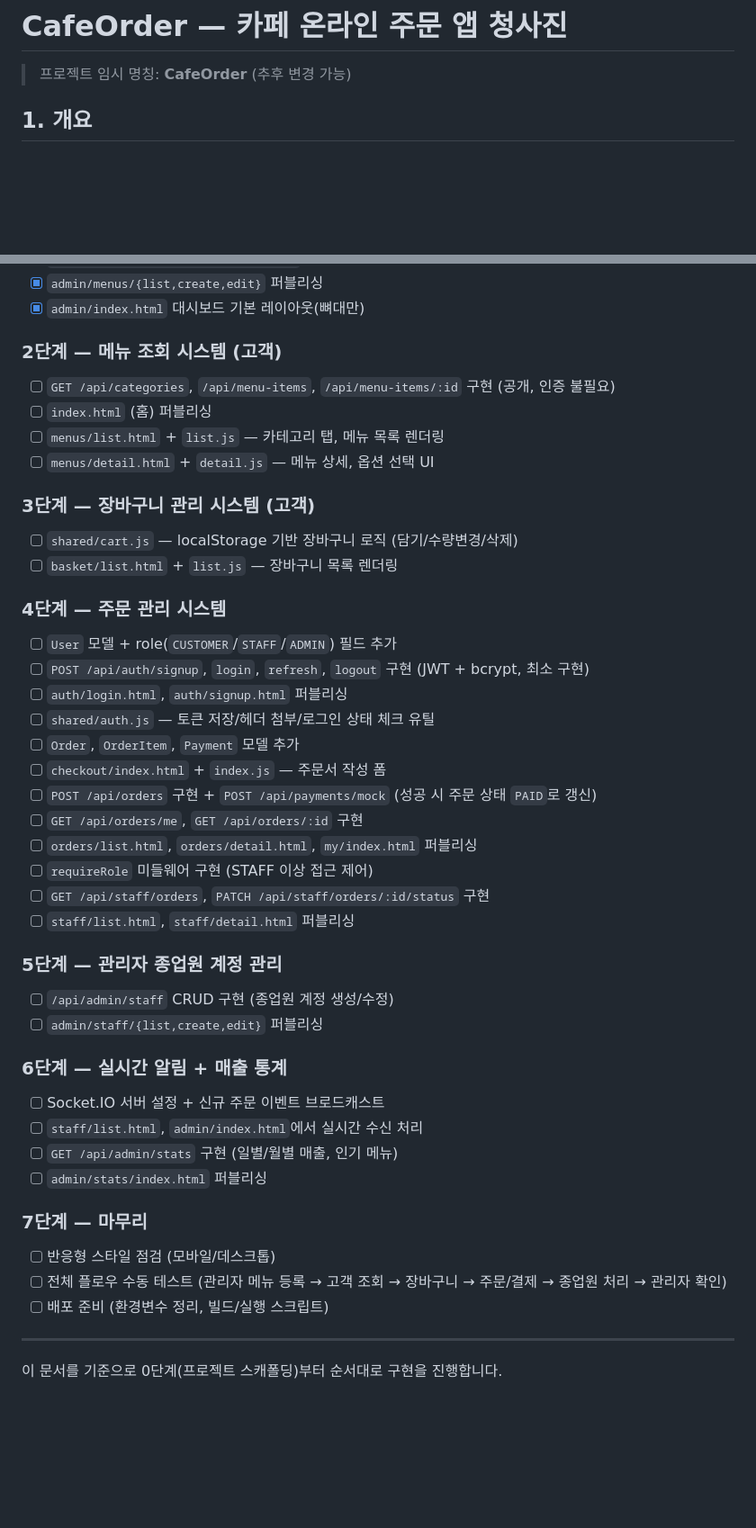
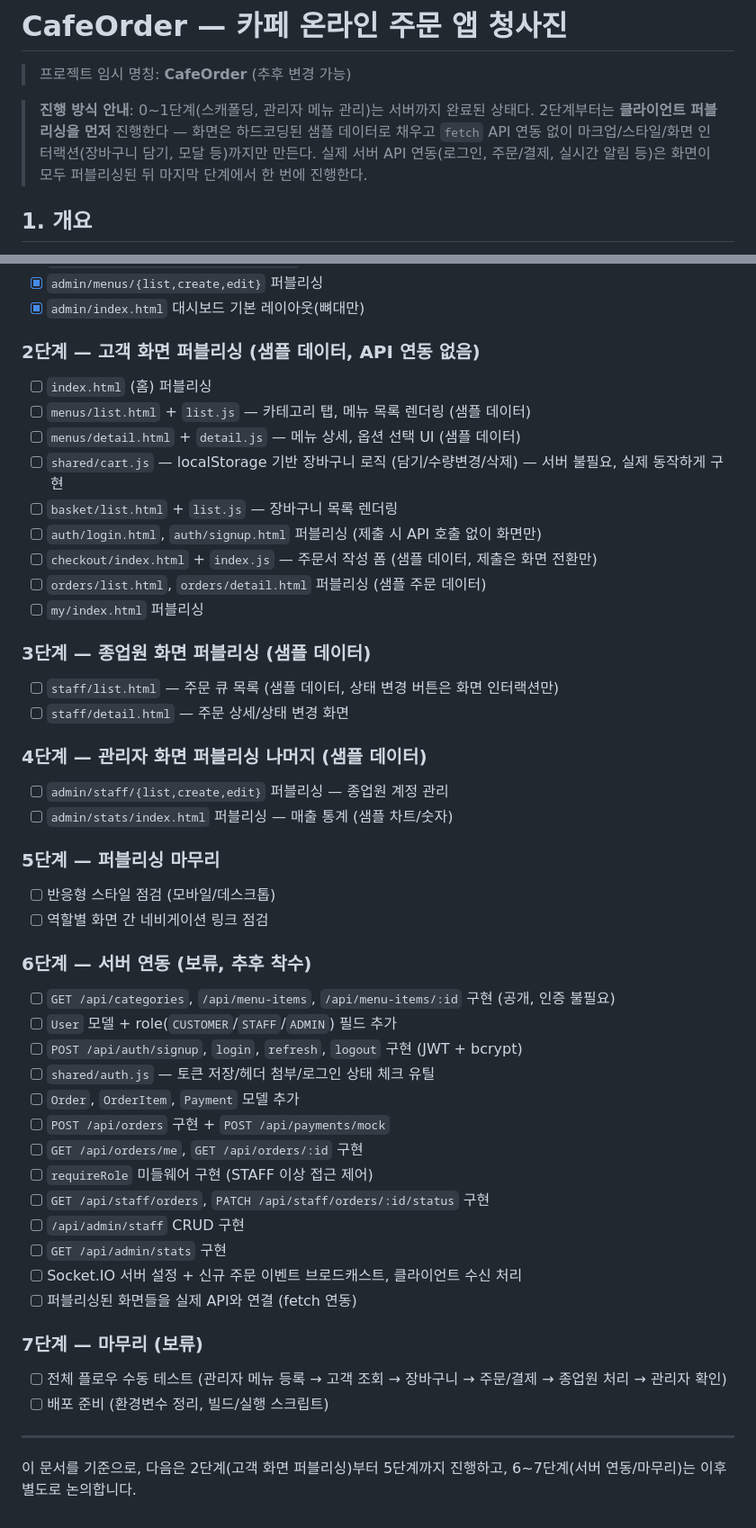
Before and after one commit to lakesole/cafe-appp, a Markdown page: BLUEPRINT.md, 2 parts joined by grey strips. Shown at 90% size. GitHub-like rendering; blank space fills up the shorter version.

Commit message:
청사진 작성

```diff
--- a/BLUEPRINT.md
+++ b/BLUEPRINT.md
@@ -1,6 +1,8 @@
 # CafeOrder — 카페 온라인 주문 앱 청사진
 
 > 프로젝트 임시 명칭: **CafeOrder** (추후 변경 가능)
+
+> **진행 방식 안내**: 0~1단계(스캐폴딩, 관리자 메뉴 관리)는 서버까지 완료된 상태다. 2단계부터는 **클라이언트 퍼블리싱을 먼저** 진행한다 — 화면은 하드코딩된 샘플 데이터로 채우고 `fetch` API 연동 없이 마크업/스타일/화면 인터랙션(장바구니 담기, 모달 등)까지만 만든다. 실제 서버 API 연동(로그인, 주문/결제, 실시간 알림 등)은 화면이 모두 퍼블리싱된 뒤 마지막 단계에서 한 번에 진행한다.
 
 ## 1. 개요
 
@@ -219,45 +222,48 @@ Payment       id, orderId, method, amount, status(PENDING|SUCCESS|FAILED), paidA
 - [x] `admin/menus/{list,create,edit}` 퍼블리싱
 - [x] `admin/index.html` 대시보드 기본 레이아웃(뼈대만)
 
-### 2단계 — 메뉴 조회 시스템 (고객)
+### 2단계 — 고객 화면 퍼블리싱 (샘플 데이터, API 연동 없음)
+- [ ] `index.html` (홈) 퍼블리싱
+- [ ] `menus/list.html` + `list.js` — 카테고리 탭, 메뉴 목록 렌더링 (샘플 데이터)
+- [ ] `menus/detail.html` + `detail.js` — 메뉴 상세, 옵션 선택 UI (샘플 데이터)
+- [ ] `shared/cart.js` — localStorage 기반 장바구니 로직 (담기/수량변경/삭제) — 서버 불필요, 실제 동작하게 구현
+- [ ] `basket/list.html` + `list.js` — 장바구니 목록 렌더링
+- [ ] `auth/login.html`, `auth/signup.html` 퍼블리싱 (제출 시 API 호출 없이 화면만)
+- [ ] `checkout/index.html` + `index.js` — 주문서 작성 폼 (샘플 데이터, 제출은 화면 전환만)
+- [ ] `orders/list.html`, `orders/detail.html` 퍼블리싱 (샘플 주문 데이터)
+- [ ] `my/index.html` 퍼블리싱
+
+### 3단계 — 종업원 화면 퍼블리싱 (샘플 데이터)
+- [ ] `staff/list.html` — 주문 큐 목록 (샘플 데이터, 상태 변경 버튼은 화면 인터랙션만)
+- [ ] `staff/detail.html` — 주문 상세/상태 변경 화면
+
+### 4단계 — 관리자 화면 퍼블리싱 나머지 (샘플 데이터)
+- [ ] `admin/staff/{list,create,edit}` 퍼블리싱 — 종업원 계정 관리
+- [ ] `admin/stats/index.html` 퍼블리싱 — 매출 통계 (샘플 차트/숫자)
+
+### 5단계 — 퍼블리싱 마무리
+- [ ] 반응형 스타일 점검 (모바일/데스크톱)
+- [ ] 역할별 화면 간 네비게이션 링크 점검
+
+### 6단계 — 서버 연동 (보류, 추후 착수)
 - [ ] `GET /api/categories`, `/api/menu-items`, `/api/menu-items/:id` 구현 (공개, 인증 불필요)
-- [ ] `index.html` (홈) 퍼블리싱
-- [ ] `menus/list.html` + `list.js` — 카테고리 탭, 메뉴 목록 렌더링
-- [ ] `menus/detail.html` + `detail.js` — 메뉴 상세, 옵션 선택 UI
-
-### 3단계 — 장바구니 관리 시스템 (고객)
-- [ ] `shared/cart.js` — localStorage 기반 장바구니 로직 (담기/수량변경/삭제)
-- [ ] `basket/list.html` + `list.js` — 장바구니 목록 렌더링
-
-### 4단계 — 주문 관리 시스템
 - [ ] `User` 모델 + role(`CUSTOMER`/`STAFF`/`ADMIN`) 필드 추가
-- [ ] `POST /api/auth/signup`, `login`, `refresh`, `logout` 구현 (JWT + bcrypt, 최소 구현)
-- [ ] `auth/login.html`, `auth/signup.html` 퍼블리싱
+- [ ] `POST /api/auth/signup`, `login`, `refresh`, `logout` 구현 (JWT + bcrypt)
 - [ ] `shared/auth.js` — 토큰 저장/헤더 첨부/로그인 상태 체크 유틸
 - [ ] `Order`, `OrderItem`, `Payment` 모델 추가
-- [ ] `checkout/index.html` + `index.js` — 주문서 작성 폼
-- [ ] `POST /api/orders` 구현 + `POST /api/payments/mock` (성공 시 주문 상태 `PAID`로 갱신)
+- [ ] `POST /api/orders` 구현 + `POST /api/payments/mock`
 - [ ] `GET /api/orders/me`, `GET /api/orders/:id` 구현
-- [ ] `orders/list.html`, `orders/detail.html`, `my/index.html` 퍼블리싱
 - [ ] `requireRole` 미들웨어 구현 (STAFF 이상 접근 제어)
 - [ ] `GET /api/staff/orders`, `PATCH /api/staff/orders/:id/status` 구현
-- [ ] `staff/list.html`, `staff/detail.html` 퍼블리싱
+- [ ] `/api/admin/staff` CRUD 구현
+- [ ] `GET /api/admin/stats` 구현
+- [ ] Socket.IO 서버 설정 + 신규 주문 이벤트 브로드캐스트, 클라이언트 수신 처리
+- [ ] 퍼블리싱된 화면들을 실제 API와 연결 (fetch 연동)
 
-### 5단계 — 관리자 종업원 계정 관리
-- [ ] `/api/admin/staff` CRUD 구현 (종업원 계정 생성/수정)
-- [ ] `admin/staff/{list,create,edit}` 퍼블리싱
-
-### 6단계 — 실시간 알림 + 매출 통계
-- [ ] Socket.IO 서버 설정 + 신규 주문 이벤트 브로드캐스트
-- [ ] `staff/list.html`, `admin/index.html`에서 실시간 수신 처리
-- [ ] `GET /api/admin/stats` 구현 (일별/월별 매출, 인기 메뉴)
-- [ ] `admin/stats/index.html` 퍼블리싱
-
-### 7단계 — 마무리
-- [ ] 반응형 스타일 점검 (모바일/데스크톱)
+### 7단계 — 마무리 (보류)
 - [ ] 전체 플로우 수동 테스트 (관리자 메뉴 등록 → 고객 조회 → 장바구니 → 주문/결제 → 종업원 처리 → 관리자 확인)
 - [ ] 배포 준비 (환경변수 정리, 빌드/실행 스크립트)
 
 ---
 
-이 문서를 기준으로 0단계(프로젝트 스캐폴딩)부터 순서대로 구현을 진행합니다.
+이 문서를 기준으로, 다음은 2단계(고객 화면 퍼블리싱)부터 5단계까지 진행하고, 6~7단계(서버 연동/마무리)는 이후 별도로 논의합니다.
```
Also changed, not shown: other parts of BLUEPRINT.md (+10 -9 lines).
